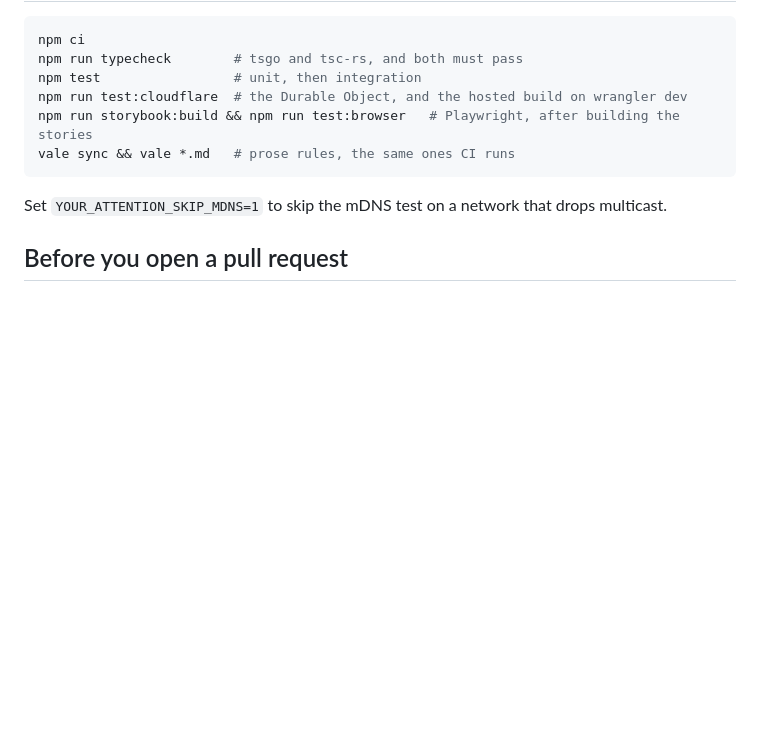
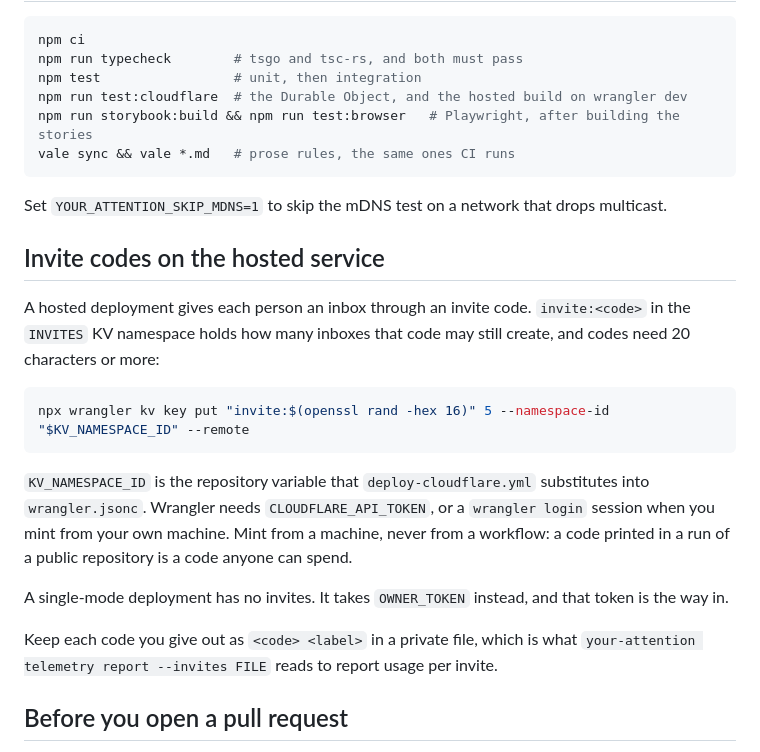
Before and after one commit to elecnix/your-attention, a Markdown page: AGENTS.md, the part around the change. GitHub-like rendering; blank space fills up the shorter version.

Commit message:
docs(agents): how an invite code is minted on a hosted deployment (#13)
## What changes

AGENTS.md gains a short section on invite codes for a hosted deployment.
A code is a key in the `INVITES` KV namespace, `invite:<code>`, whose
value is how many inboxes it may still create. The section gives the
`wrangler kv key put` command, with the repository variable that
`deploy-cloudflare.yml` substitutes into the config, and it lists the
two credentials that work: an API token, or a `wrangler login` session
on the machine that runs the command.

It also states the part worth stating: mint from a machine, never from a
workflow. This repository is public, so a code printed in a run log is a
code anyone can spend. A single-mode deployment has no invites, since
`OWNER_TOKEN` is its way in.

## Checked

- `vale` reports 0 errors on the four Markdown files.
- `vale sync` in a fresh worktree, because the styles are not there yet.
The section about the checks says so, and this was the first change to
need it.
- No code changed, so the unit, Worker and page suites are untouched.

[windy-egret-12](https://github.com/elecnix/pi-agent-name) 🤖

Co-authored-by: windy-egret-12 <windy-egret-12@pi-agent.local>

````diff
--- a/AGENTS.md
+++ b/AGENTS.md
@@ -116,6 +116,20 @@ vale sync && vale *.md   # prose rules, the same ones CI runs
 
 Set `YOUR_ATTENTION_SKIP_MDNS=1` to skip the mDNS test on a network that drops multicast.
 
+## Invite codes on the hosted service
+
+A hosted deployment gives each person an inbox through an invite code. `invite:<code>` in the `INVITES` KV namespace holds how many inboxes that code may still create, and codes need 20 characters or more:
+
+```sh
+npx wrangler kv key put "invite:$(openssl rand -hex 16)" 5 --namespace-id "$KV_NAMESPACE_ID" --remote
+```
+
+`KV_NAMESPACE_ID` is the repository variable that `deploy-cloudflare.yml` substitutes into `wrangler.jsonc`. Wrangler needs `CLOUDFLARE_API_TOKEN`, or a `wrangler login` session when you mint from your own machine. Mint from a machine, never from a workflow: a code printed in a run of a public repository is a code anyone can spend.
+
+A single-mode deployment has no invites. It takes `OWNER_TOKEN` instead, and that token is the way in.
+
+Keep each code you give out as `<code> <label>` in a private file, which is what `your-attention telemetry report --invites FILE` reads to report usage per invite.
+
 ## Before you open a pull request
 
 CI runs the same checks against the push, so a red run reports what the branch could have answered first. Merge `main` into the branch, then work through this list. The merge matters as much as the checks: it is where a conflict, or a name that both sides introduced, appears.
````
